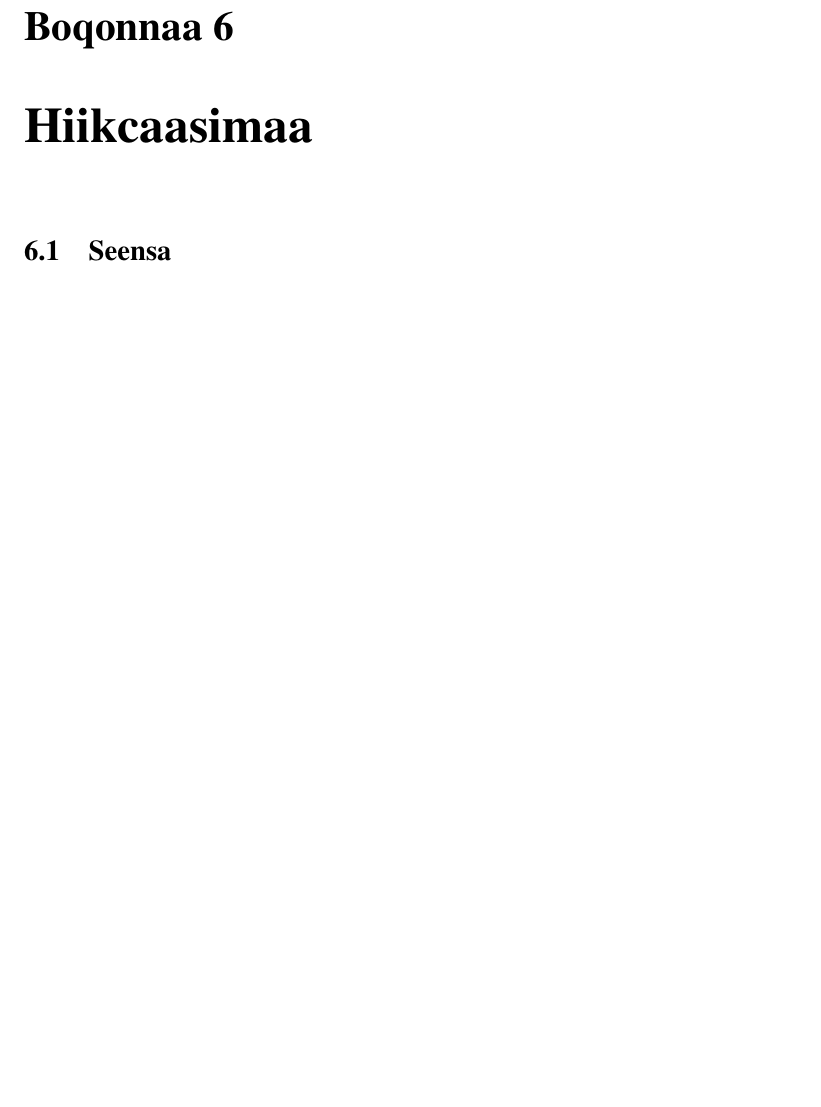
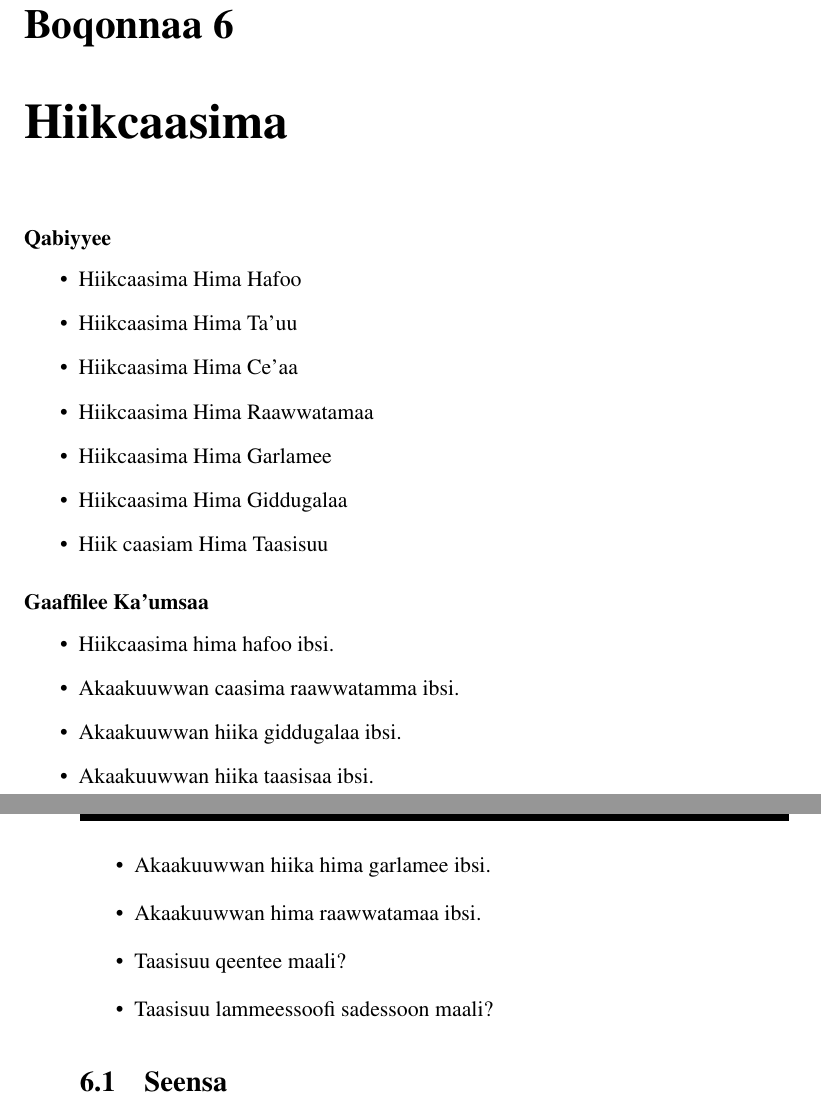
Before and after one commit to tolemariamfufat/caaslugatex, a LaTeX book (caasluga.tex): part of page 145 of 181 before the commit and two parts of pages 145 and 146 of 181 after it, the two joined at a grey line, cut so that both start at the same text, the shorter picture padded with empty space. Compiled offline with pdfLaTeX.

Commit message:
chapter content is added

```diff
--- a/caasluga.tex
+++ b/caasluga.tex
@@ -24,6 +24,8 @@
 \renewcommand{\headrulewidth}{3.6pt}
 \usepackage{apacite,pslatex}
 \usepackage{float}
+\usepackage{makeidx}
+\makeindex
 \begin{document}
 \renewcommand\refname{Kitaabilee Wabii}
 \begin{titlepage}
@@ -3243,7 +3261,30 @@ Hima: Ganamoon \textbf{aaka Fiixaan fiigu} fiiga.
 
 	\newpage
 
-\chapter{Hiikcaasimaa}
+\chapter{Hiikcaasima}
+
+\subsubsection{Qabiyyee}
+\begin{itemize}
+	\item Hiikcaasima Hima Hafoo
+	\item Hiikcaasima Hima Ta'uu
+	\item Hiikcaasima Hima Ce'aa
+	\item Hiikcaasima Hima Raawwatamaa
+	\item Hiikcaasima Hima Garlamee
+	\item Hiikcaasima Hima Giddugalaa
+	\item Hiik caasiam Hima Taasisuu
+\end{itemize}
+\subsubsection{Gaaffilee Ka'umsaa}
+\begin{itemize}
+	\item Hiikcaasima hima hafoo ibsi.
+	\item Akaakuuwwan caasima raawwatamma ibsi.
+	\item Akaakuuwwan hiika giddugalaa ibsi.
+	\item Akaakuuwwan hiika taasisaa ibsi.
+	\item Akaakuuwwan hiika hima garlamee ibsi.
+	\item Akaakuuwwan hima raawwatamaa ibsi.
+	\item Taasisuu qeentee maali?
+	\item Taasisuu lammeessoofi sadessoon maali?
+\end{itemize}
+
 
 \section{Seensa}
 Kutaan kun hiikcaasimaa dhiyeessa. Hiikcaasimni waan lama of keessaa qaba. Inni tokko caasaa himaa yoo ta'u innni lammaffaa ammoo hiika. Akkuma beekamu caasaan unkadha. Boqonnaa 5 keessatti unka himaa ykn caasaa himaa ilaalleerra. Boqonnaa kana keessatti ammoo caasaalee himaa gara garaa boqonnaa 5 keessatti ilaalleef hiika kennina. Hiikaafi unka himaa xiinxalla. Hiikaafi caasima himaa kan qo'atu caasluga tajaajilaa \footnote{Boqonnaa kana keessatti, gaalee 'hiikcaasima' jedhu 'functional grammar' bakka buuseen itti gargaarameera.}ti. Kanaaf xiyyeeffannoon boqonnaa kana hiikcaasima. Hiikcaasimni addunyaa irratti yaadiddimoota beekaman keessaa tokko \footnote{Hayyoonni hedduun hiikcaasima irratti barreessaniiru. Hojiiwwan \cite{siewierska1984passive,shibatani1985passives,halliday1994introduction,kulikov1993second,mous2001middle,tolemariam2009} fi kkf dubbisuun beekumsa gadfageenyaa nama gonfachiisa.}.
```
Also changed, not shown: caasluga.ind (added), caasluga.pdf, caasluga.tex (42 more changed lines), 6 other files.
